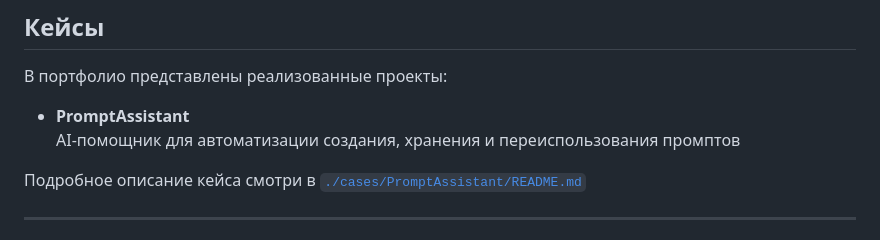
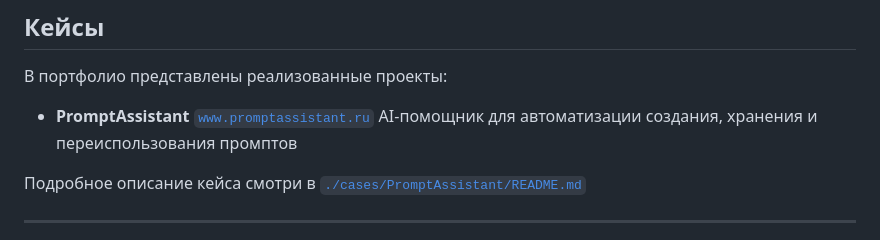
Before and after one commit to avkorolyov/ai-automation-portfolio, a Markdown page: README.md, the part around the change. Rendered like a GitHub page.

```diff
--- a/README.md
+++ b/README.md
@@ -51,7 +51,7 @@ AI-решения для автоматизации бизнес-процесс
 
 В портфолио представлены реализованные проекты:
 
-- **PromptAssistant**
+- **PromptAssistant**  [`www.promptassistant.ru`](https://www.promptassistant.ru/)
   AI-помощник для автоматизации создания, хранения и переиспользования промптов
 
 Подробное описание кейса смотри в [`./cases/PromptAssistant/README.md`](./cases/PromptAssistant/README.md)
```
